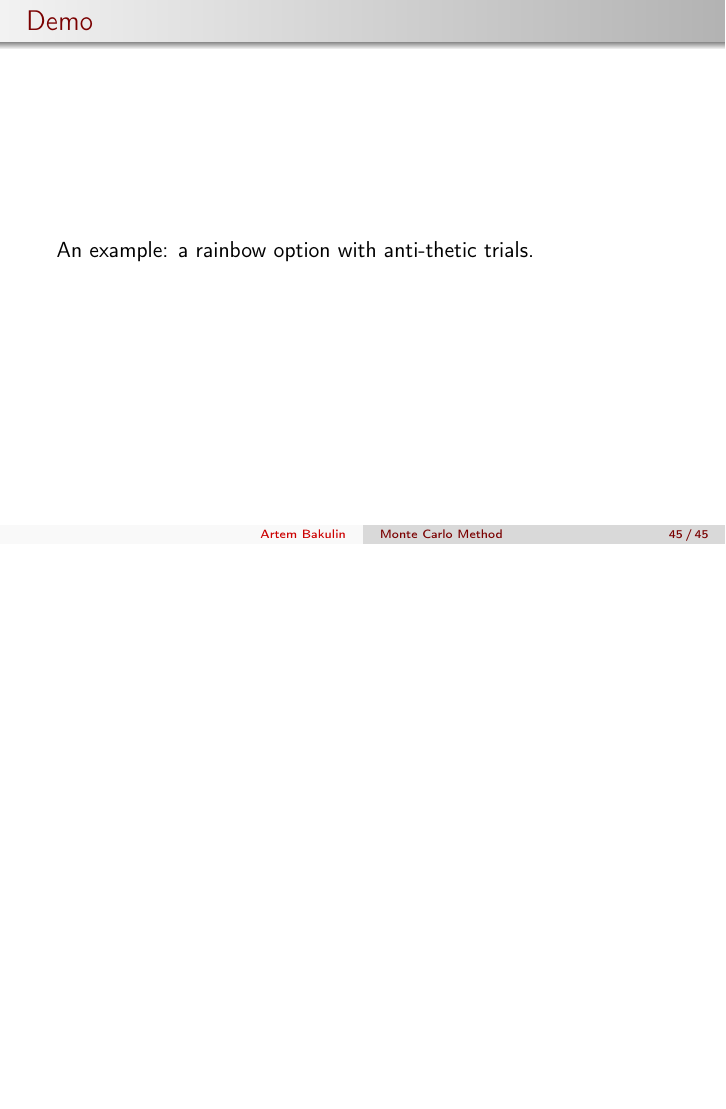
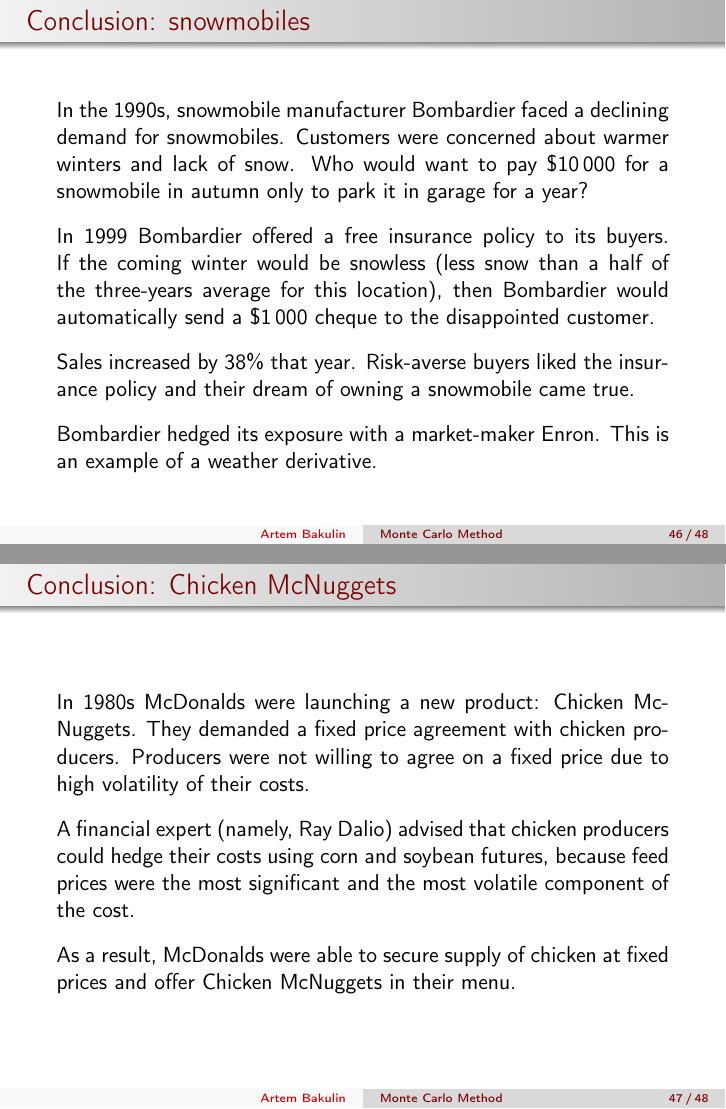
Before and after one commit to artem-bakulin/latex, LaTeX slides (derivatives/07_monte_carlo_method_eng.tex): page 58 of 58 before the commit and pages 59 and 60 of 61 after it, the two joined at a grey line, the shorter picture padded with empty space. Compiled offline with pdfLaTeX.

Commit message:
Add conclusion slides to montecarlo

```diff
--- a/derivatives/07_monte_carlo_method_eng.tex
+++ b/derivatives/07_monte_carlo_method_eng.tex
@@ -1086,3 +1086,31 @@
 An example: a rainbow option with anti-thetic trials.
 \end{frame}
 
+
+
+\begin{frame}{Conclusion: snowmobiles}
+\justify
+ In  the 1990s, snowmobile manufacturer Bombardier faced a declining demand for snowmobiles. Customers were concerned about warmer winters and lack of snow.  Who would want to pay \$10\,000 for a snowmobile in autumn only to park it in garage for a year?
+\justify
+In 1999 Bombardier offered a free insurance policy to its buyers. If the coming winter would be snowless (less snow than a half of the three-years average for this location), then Bombardier would automatically send a \$1\,000 cheque to the disappointed customer.
+
+\justify
+Sales increased by 38\% that year. Risk-averse buyers liked the insurance policy and their dream of owning a snowmobile came true.
+
+\justify
+Bombardier hedged its exposure with a market-maker Enron. This is an example of a weather derivative.
+\end{frame}
+
+
+
+
+\begin{frame}{Conclusion: Chicken McNuggets}
+\justify
+In 1980s McDonalds were launching a new product: Chicken McNuggets. They demanded a fixed price agreement  with chicken producers. Producers were not willing to agree on a fixed price due to high volatility of their costs.
+
+\justify
+A financial expert (namely, Ray Dalio) advised that chicken producers could hedge their costs using corn and soybean futures, because feed prices were the most significant and the most volatile component of the cost.
+
+\justify
+As a result, McDonalds were able to secure supply of chicken at fixed prices and offer Chicken McNuggets in their menu.
+\end{frame}
```
Also changed, not shown: derivatives/07_monte_carlo_method_eng.tex (17 more changed lines).
